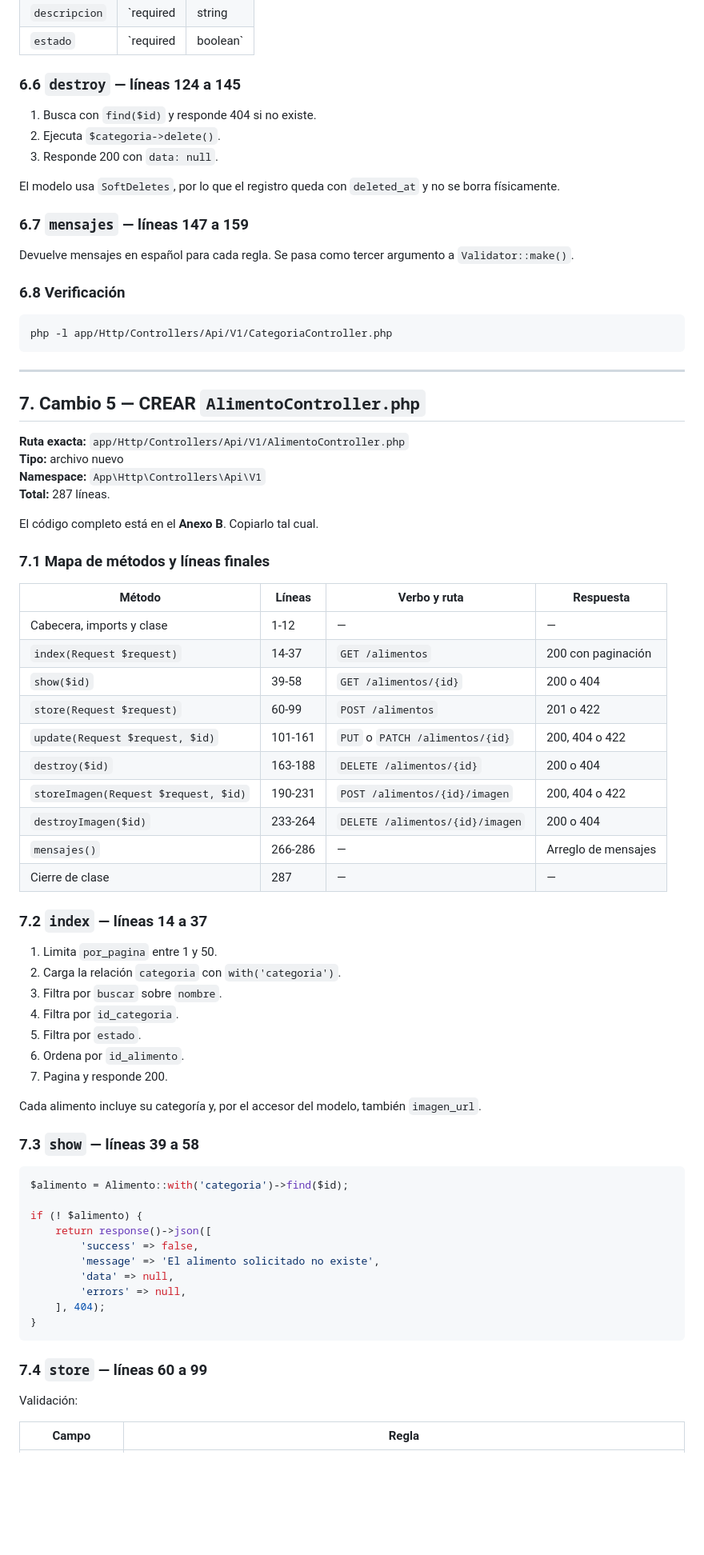
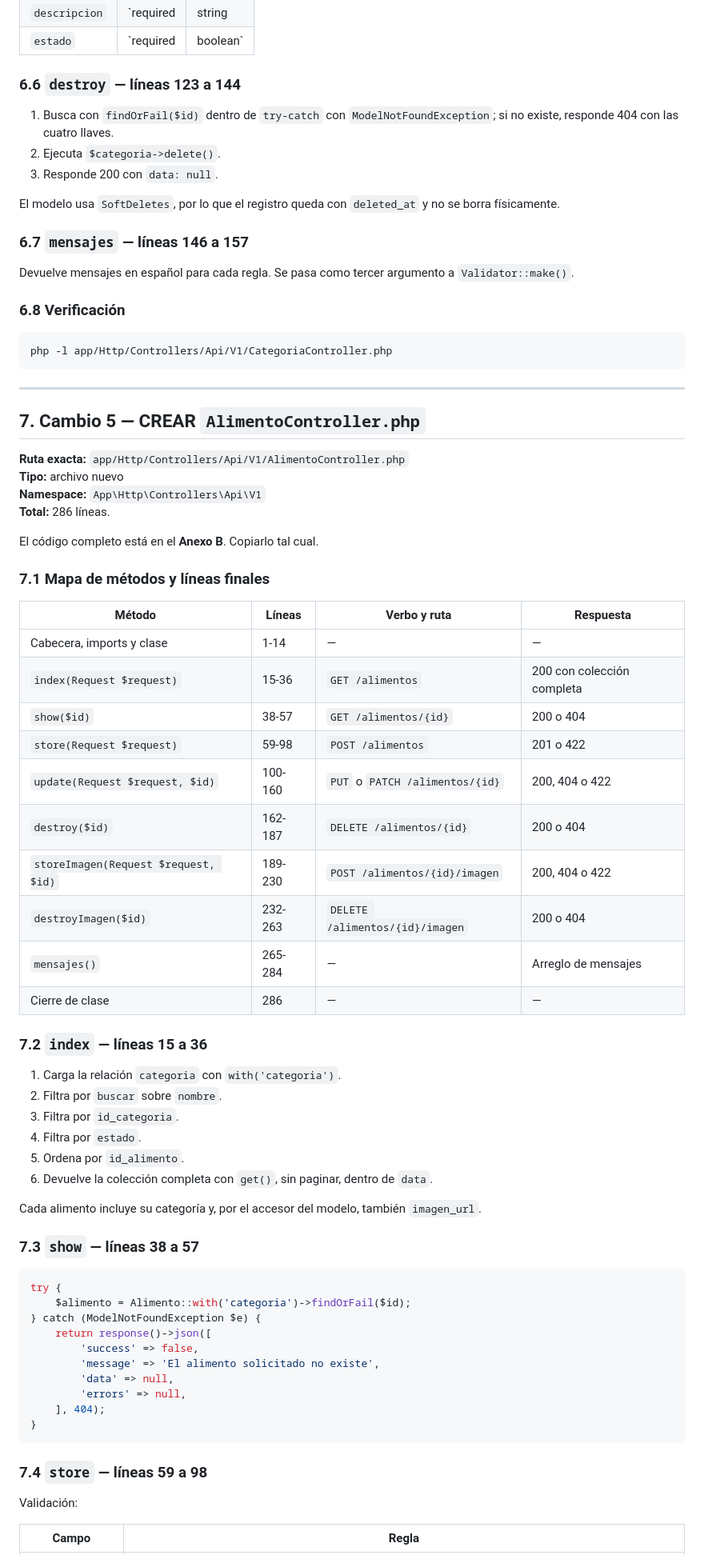
Before and after one commit to Polo0700/Redistribucion_de_alimentos_excedentes, a Markdown page: GUIA_CAMBIOS_4.2.md, the part around one of its changes. Shown at 80% size. GitHub-like rendering; blank space fills up the shorter version.

````diff
--- a/GUIA_CAMBIOS_4.2.md
+++ b/GUIA_CAMBIOS_4.2.md
@@ -622,15 +623,15 @@ Reglas exactas:
 | `descripcion` | `required|string|max:200` | `sometimes|required|string|max:200` |
 | `estado` | `required|boolean` | `sometimes|required|boolean` |
 
-### 6.6 `destroy` — líneas 124 a 145
-
-1. Busca con `find($id)` y responde 404 si no existe.
+### 6.6 `destroy` — líneas 123 a 144
+
+1. Busca con `findOrFail($id)` dentro de `try-catch` con `ModelNotFoundException`; si no existe, responde 404 con las cuatro llaves.
 2. Ejecuta `$categoria->delete()`.
 3. Responde 200 con `data: null`.
 
 El modelo usa `SoftDeletes`, por lo que el registro queda con `deleted_at` y no se borra físicamente.
 
-### 6.7 `mensajes` — líneas 147 a 159
+### 6.7 `mensajes` — líneas 146 a 157
 
 Devuelve mensajes en español para cada regla. Se pasa como tercer argumento a `Validator::make()`.
 
@@ -647,7 +648,7 @@ php -l app/Http/Controllers/Api/V1/CategoriaController.php
 **Ruta exacta:** `app/Http/Controllers/Api/V1/AlimentoController.php`
 **Tipo:** archivo nuevo
 **Namespace:** `App\Http\Controllers\Api\V1`
-**Total:** 287 líneas.
+**Total:** 286 líneas.
 
 El código completo está en el **Anexo B**. Copiarlo tal cual.
 
@@ -655,35 +656,34 @@ El código completo está en el **Anexo B**. Copiarlo tal cual.
 
 | Método | Líneas | Verbo y ruta | Respuesta |
 | --- | --- | --- | --- |
-| Cabecera, imports y clase | 1-12 | — | — |
-| `index(Request $request)` | 14-37 | `GET /alimentos` | 200 con paginación |
-| `show($id)` | 39-58 | `GET /alimentos/{id}` | 200 o 404 |
-| `store(Request $request)` | 60-99 | `POST /alimentos` | 201 o 422 |
-| `update(Request $request, $id)` | 101-161 | `PUT` o `PATCH /alimentos/{id}` | 200, 404 o 422 |
-| `destroy($id)` | 163-188 | `DELETE /alimentos/{id}` | 200 o 404 |
-| `storeImagen(Request $request, $id)` | 190-231 | `POST /alimentos/{id}/imagen` | 200, 404 o 422 |
-| `destroyImagen($id)` | 233-264 | `DELETE /alimentos/{id}/imagen` | 200 o 404 |
-| `mensajes()` | 266-286 | — | Arreglo de mensajes |
-| Cierre de clase | 287 | — | — |
-
-### 7.2 `index` — líneas 14 a 37
-
-1. Limita `por_pagina` entre 1 y 50.
-2. Carga la relación `categoria` con `with('categoria')`.
-3. Filtra por `buscar` sobre `nombre`.
-4. Filtra por `id_categoria`.
-5. Filtra por `estado`.
-6. Ordena por `id_alimento`.
-7. Pagina y responde 200.
+| Cabecera, imports y clase | 1-14 | — | — |
+| `index(Request $request)` | 15-36 | `GET /alimentos` | 200 con colección completa |
+| `show($id)` | 38-57 | `GET /alimentos/{id}` | 200 o 404 |
+| `store(Request $request)` | 59-98 | `POST /alimentos` | 201 o 422 |
+| `update(Request $request, $id)` | 100-160 | `PUT` o `PATCH /alimentos/{id}` | 200, 404 o 422 |
+| `destroy($id)` | 162-187 | `DELETE /alimentos/{id}` | 200 o 404 |
+| `storeImagen(Request $request, $id)` | 189-230 | `POST /alimentos/{id}/imagen` | 200, 404 o 422 |
+| `destroyImagen($id)` | 232-263 | `DELETE /alimentos/{id}/imagen` | 200 o 404 |
+| `mensajes()` | 265-284 | — | Arreglo de mensajes |
+| Cierre de clase | 286 | — | — |
+
+### 7.2 `index` — líneas 15 a 36
+
+1. Carga la relación `categoria` con `with('categoria')`.
+2. Filtra por `buscar` sobre `nombre`.
+3. Filtra por `id_categoria`.
+4. Filtra por `estado`.
+5. Ordena por `id_alimento`.
+6. Devuelve la colección completa con `get()`, sin paginar, dentro de `data`.
 
 Cada alimento incluye su categoría y, por el accesor del modelo, también `imagen_url`.
 
-### 7.3 `show` — líneas 39 a 58
+### 7.3 `show` — líneas 38 a 57
 
 ```php
-$alimento = Alimento::with('categoria')->find($id);
-
-if (! $alimento) {
+try {
+    $alimento = Alimento::with('categoria')->findOrFail($id);
+} catch (ModelNotFoundException $e) {
     return response()->json([
         'success' => false,
         'message' => 'El alimento solicitado no existe',
@@ -693,7 +693,7 @@ if (! $alimento) {
 }
 ```
 
-### 7.4 `store` — líneas 60 a 99
+### 7.4 `store` — líneas 59 a 98
 
 Validación:
 
````
Also changed, not shown: other parts of GUIA_CAMBIOS_4.2.md (+133 -100 lines), CONTRATO_DISEÑO_API_4.1.md (+7 -7 lines).
